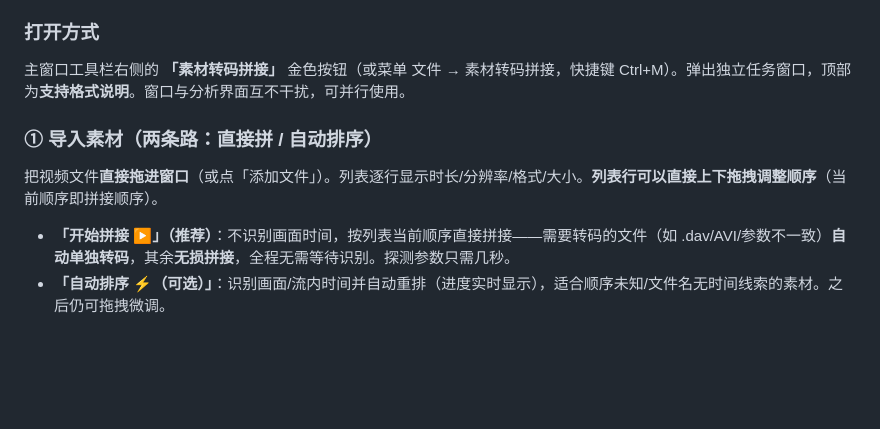
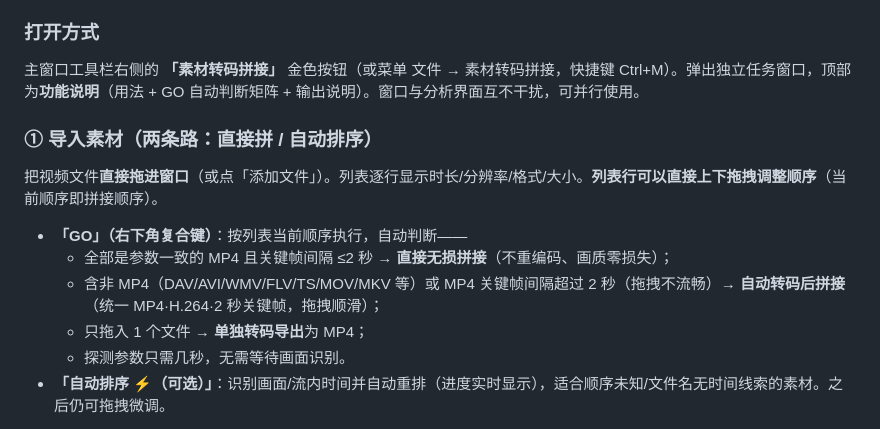
Before and after one commit to Pavo-fi/LumenArc, a Markdown page: MANUAL.md, the part around the change. Rendered like a GitHub page; blank space fills up the shorter version.

Commit message:
docs: manual - GO composite key matrix and keyframe-gap routing

```diff
--- a/MANUAL.md
+++ b/MANUAL.md
@@ -439,13 +439,17 @@
 
 ### 打开方式
 
-主窗口工具栏右侧的 **「素材转码拼接」** 金色按钮（或菜单 文件 → 素材转码拼接，快捷键 Ctrl+M）。弹出独立任务窗口，顶部为**支持格式说明**。窗口与分析界面互不干扰，可并行使用。
+主窗口工具栏右侧的 **「素材转码拼接」** 金色按钮（或菜单 文件 → 素材转码拼接，快捷键 Ctrl+M）。弹出独立任务窗口，顶部为**功能说明**（用法 + GO 自动判断矩阵 + 输出说明）。窗口与分析界面互不干扰，可并行使用。
 
 ### ① 导入素材（两条路：直接拼 / 自动排序）
 
 把视频文件**直接拖进窗口**（或点「添加文件」）。列表逐行显示时长/分辨率/格式/大小。**列表行可以直接上下拖拽调整顺序**（当前顺序即拼接顺序）。
 
-- **「开始拼接 ▶」（推荐）**：不识别画面时间，按列表当前顺序直接拼接——需要转码的文件（如 .dav/AVI/参数不一致）**自动单独转码**，其余**无损拼接**，全程无需等待识别。探测参数只需几秒。
+- **「GO」（右下角复合键）**：按列表当前顺序执行，自动判断——
+  - 全部是参数一致的 MP4 且关键帧间隔 ≤2 秒 → **直接无损拼接**（不重编码、画质零损失）；
+  - 含非 MP4（DAV/AVI/WMV/FLV/TS/MOV/MKV 等）或 MP4 关键帧间隔超过 2 秒（拖拽不流畅）→ **自动转码后拼接**（统一 MP4·H.264·2 秒关键帧，拖拽顺滑）；
+  - 只拖入 1 个文件 → **单独转码导出**为 MP4；
+  - 探测参数只需几秒，无需等待画面识别。
 - **「自动排序 ⚡（可选）」**：识别画面/流内时间并自动重排（进度实时显示），适合顺序未知/文件名无时间线索的素材。之后仍可拖拽微调。
 
 > 自动排序为**实验性功能**：Dahua .dav 等素材内部已写录制时刻（自动跳过画面识别，提速数十倍），普通素材识别画面时间。个别素材可能识别失败或时间不准——**请务必在校对页人工核对**；不点也能直接拼接（拖拽列表行手动定序）。
```
